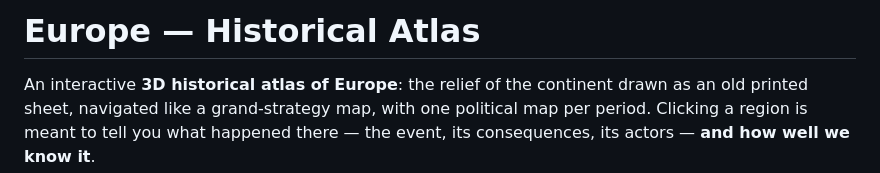
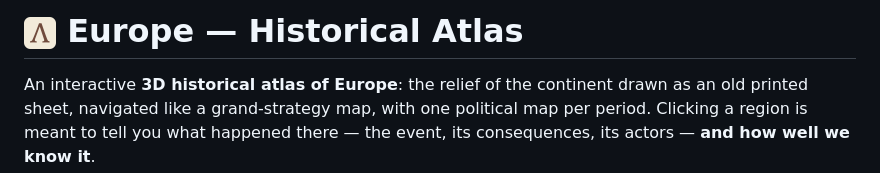
Before and after one commit to fubaritico/europe-historical-atlas, a Markdown page: README.md, the part around the change. GitHub-like rendering; pictures changed too: .github/brand-mark.png (added).

Commit message:
docs(repo): the mark in the README's title, a PNG of the tab icon
- .github/brand-mark.png, 64 px shown at 32: core's mark (utils/brandMark at side 64)
  drawn by Core Graphics in Iowan Old Style, transparent around its tile, so GitHub
  shows the same lambda whatever the reader's fonts (REPO-415)

Claude-Session: https://claude.ai/code/session_013DA6YJcEu6Z4reaBoyhFPJ

```diff
--- a/README.md
+++ b/README.md
@@ -1,4 +1,4 @@
-# Europe — Historical Atlas
+# <img src=".github/brand-mark.png" width="32" height="32" alt="" align="absmiddle"> Europe — Historical Atlas
 
 An interactive **3D historical atlas of Europe**: the relief of the continent drawn as an old printed sheet,
 navigated like a grand-strategy map, with one political map per period. Clicking a region is meant to tell
```
